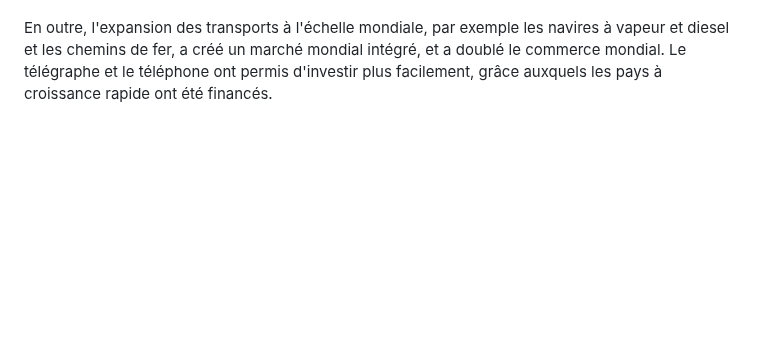
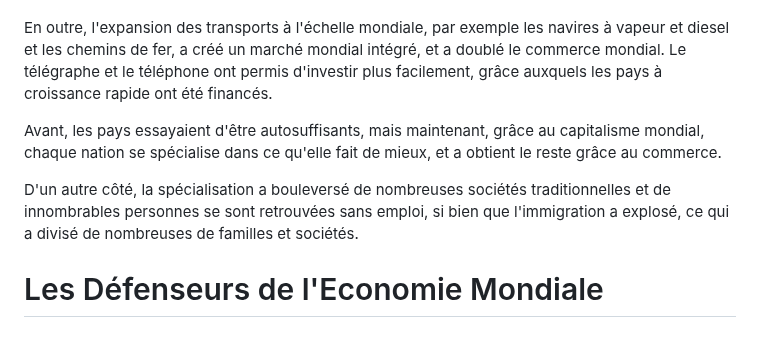
Before and after one commit to mdibaiee/mahdi.blog, a Markdown page: _posts/2024-05-21-global-capitalism.md, the part around the change. Rendered like a GitHub page; blank space fills up the shorter version.

Commit message:
Le Capitalism Mondial Triomphant, partie 2

```diff
--- a/_posts/2024-05-21-global-capitalism.md
+++ b/_posts/2024-05-21-global-capitalism.md
@@ -41,3 +41,9 @@ Puisque l'or était la monnaie mondiale, un excédent d'or signifiait une baisse
 L'étalon-or était le pilier sur lequel reposait le marché financier mondial. Les nations qui ont adopté l'étalon-or, ont dû adapter leurs politiques aux pressions économiques mondiales, et si une nation exportait plus qu'elle importait, l'offre de monnaie dans cette nation diminuerait, ce qui diminuerait le pouvoir d'achat de la nation, et finalement diminuerait le demande sur le marché en raison de prix élevés. Pour équilibrer ce phénomène, les producteurs devaient réduire les prix de et les salaires. Bas prix ont inciteraient les investisseurs et les acheteurs étrangers à acheter davantage, augmentant ainsi les exportations et équilibrant lentement les prix.
 
 En outre, l'expansion des transports à l'échelle mondiale, par exemple les navires à vapeur et diesel et les chemins de fer, a créé un marché mondial intégré, et a doublé le commerce mondial. Le télégraphe et le téléphone ont permis d'investir plus facilement, grâce auxquels les pays à croissance rapide ont été financés.
+
+Avant, les pays essayaient d'être autosuffisants, mais maintenant, grâce au capitalisme mondial, chaque nation se spécialise dans ce qu'elle fait de mieux, et a obtient le reste grâce au commerce.
+
+D'un autre côté, la spécialisation a bouleversé de nombreuses sociétés traditionnelles et de innombrables personnes se sont retrouvées sans emploi, si bien que l'immigration a explosé, ce qui a divisé de nombreuses de familles et sociétés.
+
+# Les Défenseurs de l'Economie Mondiale
```
